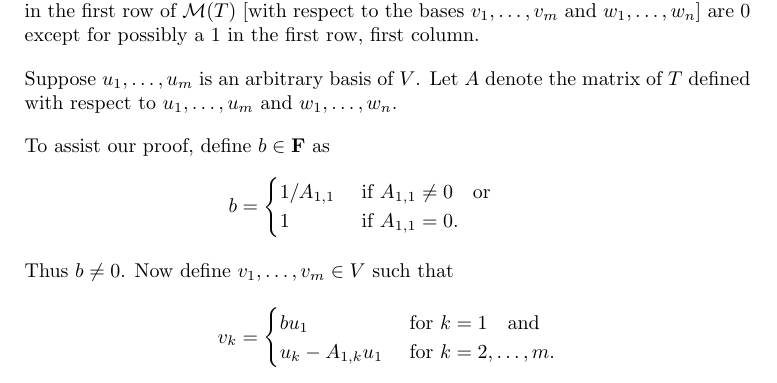
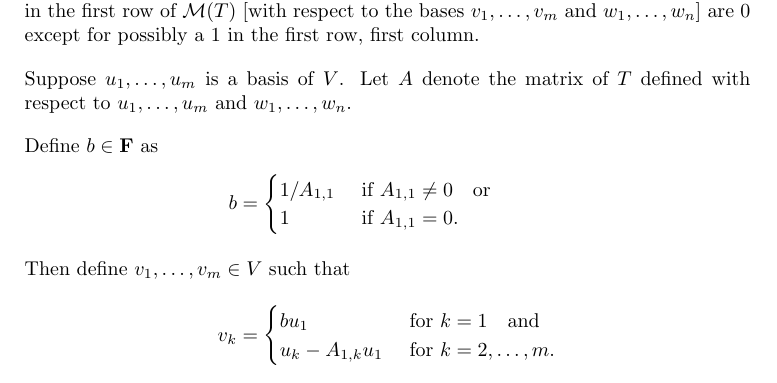
Before and after one commit to jespajo/ladr, a LaTeX document (src/3c/07.tex): part of page 1 of 2, cut so that both start at the same text. Compiled offline with pdfLaTeX.

Commit message:
3c 7 minor cleanup

```diff
--- a/src/3c/07.tex
+++ b/src/3c/07.tex
@@ -23,10 +23,10 @@
     Suppose $T \in \L(V,W)$.
     Prove that there exists a basis $v_1,\dots,v_m$ of $V$ such that all entries in the first row of $\M(T)$ [with respect to the bases $v_1,\dots,v_m$ and $w_1,\dots,w_n$] are 0 except for possibly a 1 in the first row, first column.
 
-    Suppose $u_1,\dots,u_m$ is an arbitrary basis of $V$.
+    Suppose $u_1,\dots,u_m$ is a basis of $V$.
     Let $A$ denote the matrix of $T$ defined with respect to $u_1,\dots,u_m$ and $w_1,\dots,w_n$.
 
-    To assist our proof, define $b \in \F$ as
+    Define $b \in \F$ as
 \begin{align*}
         b &=
         \begin{cases}
@@ -34,8 +34,7 @@
             1         \    &\text{if}\ A_{1,1} = 0 .
         \end{cases} \\
 \intertext{
-    Thus $b \neq 0$.
-    Now define $v_1,\dots,v_m \in V$ such that
+    Then define $v_1,\dots,v_m \in V$ such that
 }
         v_k &=
         \begin{cases}
```
